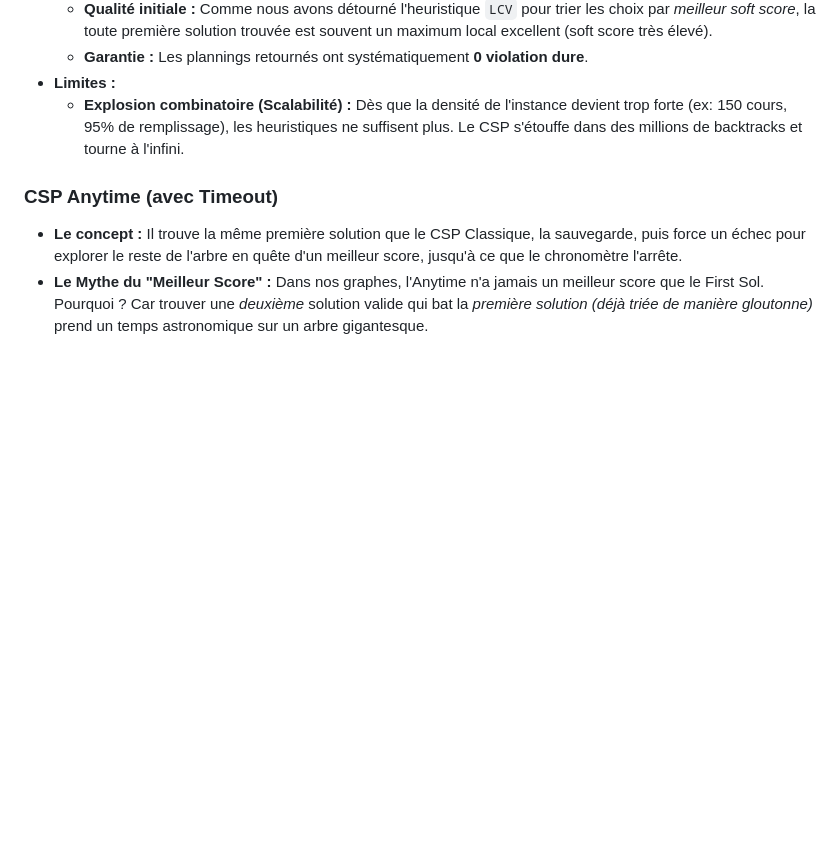
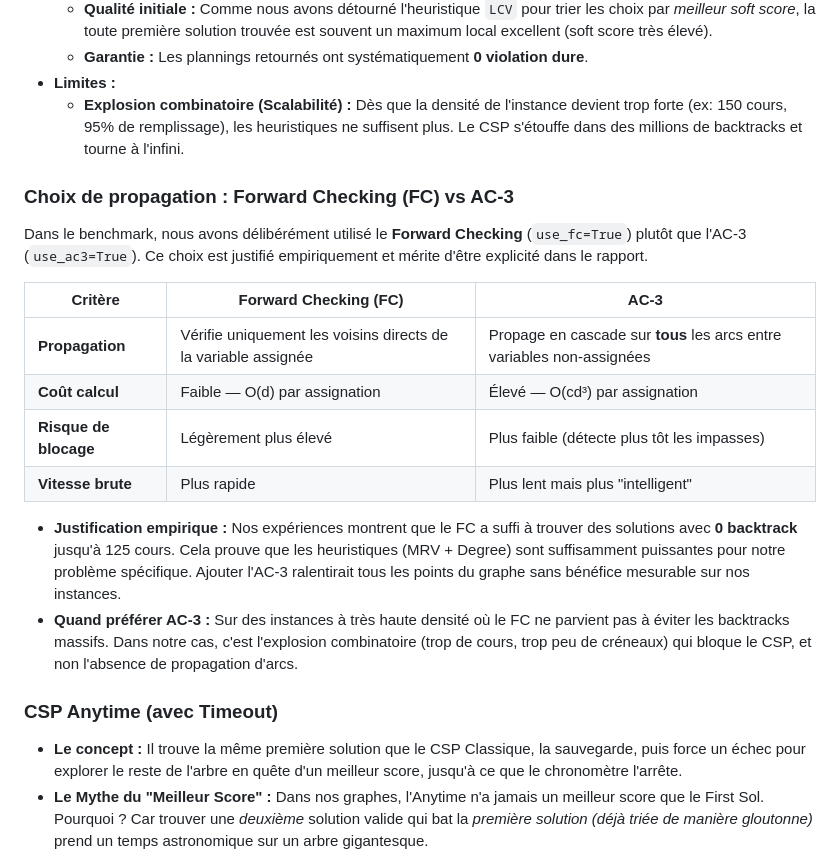
Before and after one commit to BurakSogutlu/Project-TAI-25-26-course_scheduler, a Markdown page: observations_rapport.md, the part around the change. Rendered like a GitHub page; blank space fills up the shorter version.

Commit message:
Add FC vs AC-3 discussion to observations (input from Gregoire)

```diff
--- a/observations_rapport.md
+++ b/observations_rapport.md
@@ -15,6 +15,20 @@ Ce document rassemble de manière structurée toutes les conclusions tirées de
   * **Garantie :** Les plannings retournés ont systématiquement **0 violation dure**.
 * **Limites :**
   * **Explosion combinatoire (Scalabilité) :** Dès que la densité de l'instance devient trop forte (ex: 150 cours, 95% de remplissage), les heuristiques ne suffisent plus. Le CSP s'étouffe dans des millions de backtracks et tourne à l'infini.
+
+### Choix de propagation : Forward Checking (FC) vs AC-3
+
+Dans le benchmark, nous avons délibérément utilisé le **Forward Checking** (`use_fc=True`) plutôt que l'AC-3 (`use_ac3=True`). Ce choix est justifié empiriquement et mérite d'être explicité dans le rapport.
+
+| Critère | Forward Checking (FC) | AC-3 |
+|---|---|---|
+| **Propagation** | Vérifie uniquement les voisins directs de la variable assignée | Propage en cascade sur **tous** les arcs entre variables non-assignées |
+| **Coût calcul** | Faible — O(d) par assignation | Élevé — O(cd³) par assignation |
+| **Risque de blocage** | Légèrement plus élevé | Plus faible (détecte plus tôt les impasses) |
+| **Vitesse brute** | Plus rapide | Plus lent mais plus "intelligent" |
+
+*   **Justification empirique :** Nos expériences montrent que le FC a suffi à trouver des solutions avec **0 backtrack** jusqu'à 125 cours. Cela prouve que les heuristiques (MRV + Degree) sont suffisamment puissantes pour notre problème spécifique. Ajouter l'AC-3 ralentirait tous les points du graphe sans bénéfice mesurable sur nos instances.
+*   **Quand préférer AC-3 :** Sur des instances à très haute densité où le FC ne parvient pas à éviter les backtracks massifs. Dans notre cas, c'est l'explosion combinatoire (trop de cours, trop peu de créneaux) qui bloque le CSP, et non l'absence de propagation d'arcs.
 
 ### CSP Anytime (avec Timeout)
 
```
